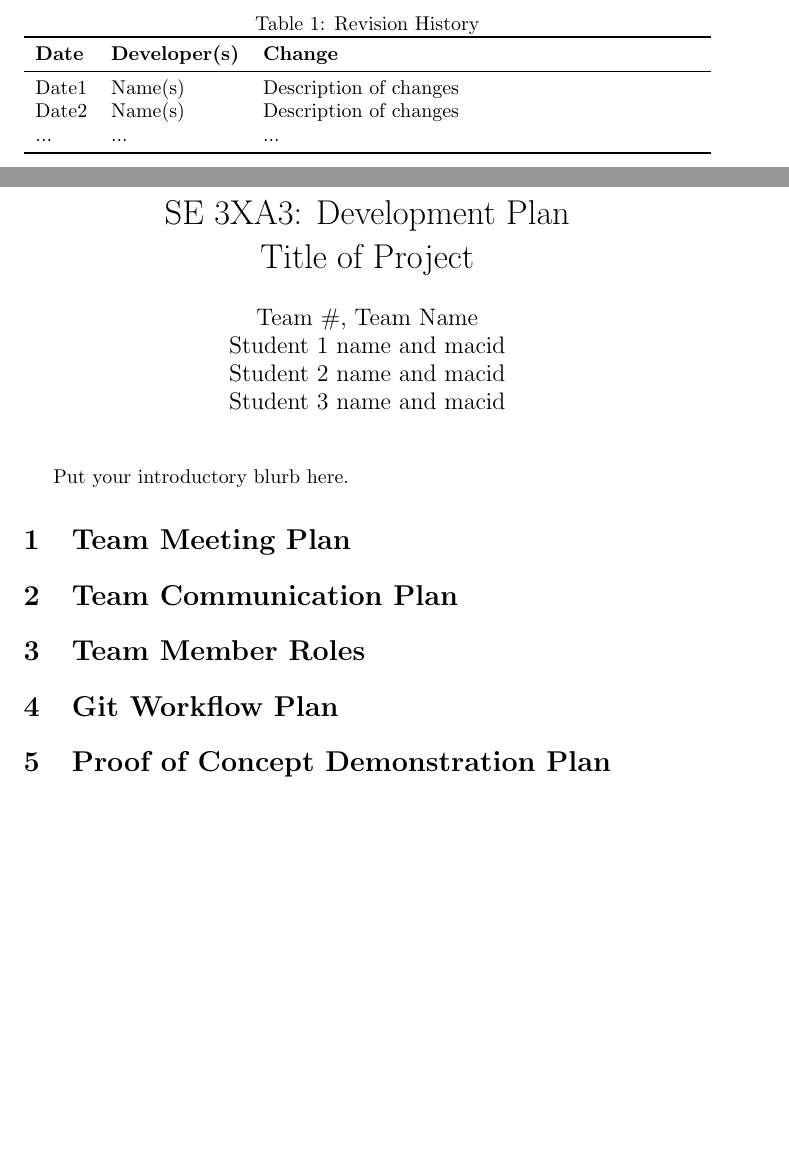
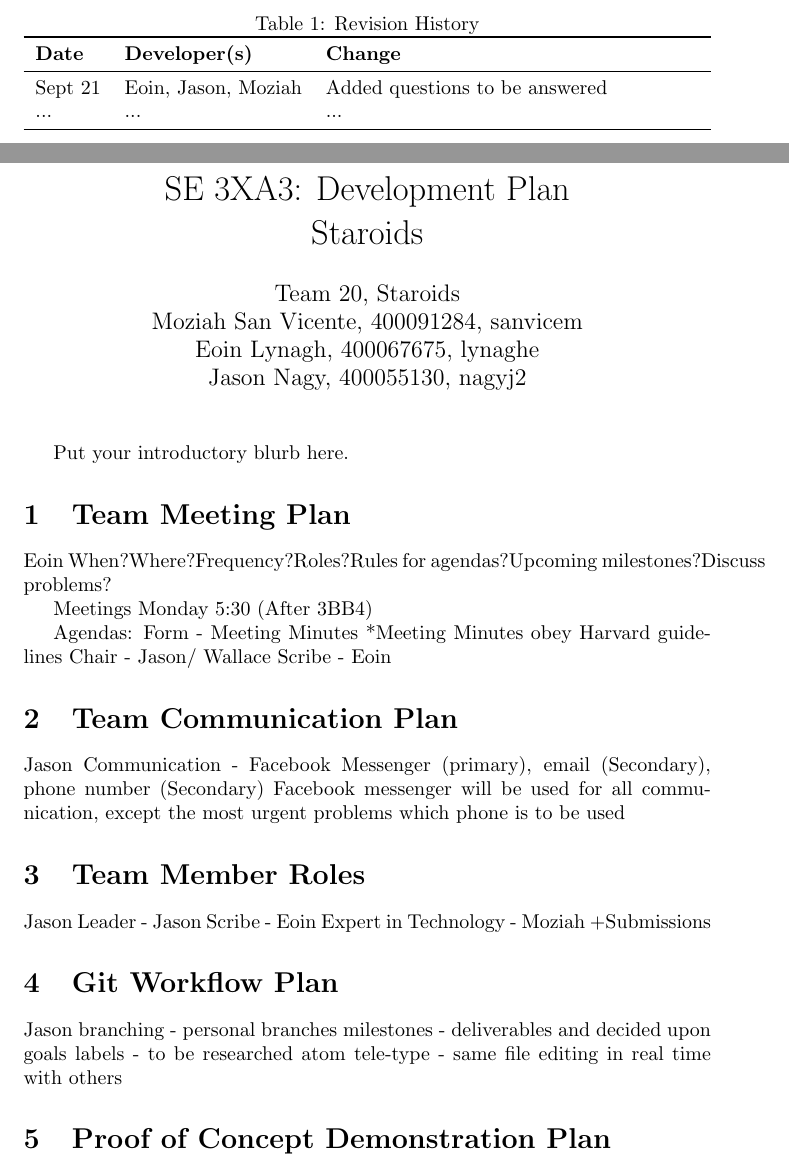
Before and after one commit to momaji/Staroids, a LaTeX document (Doc/DevelopmentPlan/DevelopmentPlan.tex): two parts of pages 1 and 2 of 2 before the commit and two parts of pages 1 and 2 of 3 after it, joined at a grey line, cut so that both start at the same text, the shorter picture padded with empty space. Compiled offline with pdfLaTeX; a LaTeX package or settings file that is missing is left out.

Commit message:
First Draft

```diff
--- a/Doc/DevelopmentPlan/DevelopmentPlan.tex
+++ b/Doc/DevelopmentPlan/DevelopmentPlan.tex
@@ -3,12 +3,12 @@
 \usepackage{booktabs}
 \usepackage{tabularx}
 
-\title{SE 3XA3: Development Plan\\Title of Project}
+\title{SE 3XA3: Development Plan\\Staroids}
 
-\author{Team \#, Team Name
-		\\ Student 1 name and macid
-		\\ Student 2 name and macid
-		\\ Student 3 name and macid
+\author{Team 20, Staroids
+		\\ Moziah San Vicente, 400091284, sanvicem
+		\\ Eoin Lynagh, 400067675, lynaghe
+		\\ Jason Nagy, 400055130, nagyj2
 }
 
 \date{}
@@ -23,8 +23,7 @@
 \toprule
 \textbf{Date} & \textbf{Developer(s)} & \textbf{Change}\\
 \midrule
-Date1 & Name(s) & Description of changes\\
-Date2 & Name(s) & Description of changes\\
+Sept 21 & Eoin, Jason, Moziah & Added questions to be answered\\
 ... & ... & ...\\
 \bottomrule
 \end{tabularx}
@@ -37,11 +36,34 @@ Date2 & Name(s) & Description of changes\\
 Put your introductory blurb here.
 
 \section{Team Meeting Plan}
+Eoin
+When?Where?Frequency?Roles?Rules for agendas?Upcoming milestones?Discuss problems?
+
+Meetings Monday 5:30 (After 3BB4)
+
+Agendas:
+Form - Meeting Minutes
+*Meeting Minutes obey Harvard guidelines
+Chair - Jason/ Wallace
+Scribe - Eoin
 
 \section{Team Communication Plan}
+Jason
+Communication - Facebook Messenger (primary), email (Secondary), phone number (Secondary)
+Facebook messenger will be used for all communication, except the most urgent problems which phone is to be used
 
 \section{Team Member Roles}
+Jason
+Leader - Jason
+Scribe - Eoin
+Expert in Technology - Moziah
+	+Submissions
 
 \section{Git Workflow Plan}
+Jason
+branching - personal branches
+milestones - deliverables and decided upon goals
+labels - to be researched
+atom tele-type - same file editing in real time with others
 
 \section{Proof of Concept Demonstration Plan}
```
Also changed, not shown: Doc/DevelopmentPlan/DevelopmentPlan.tex (15 more changed lines), 3 other files.
